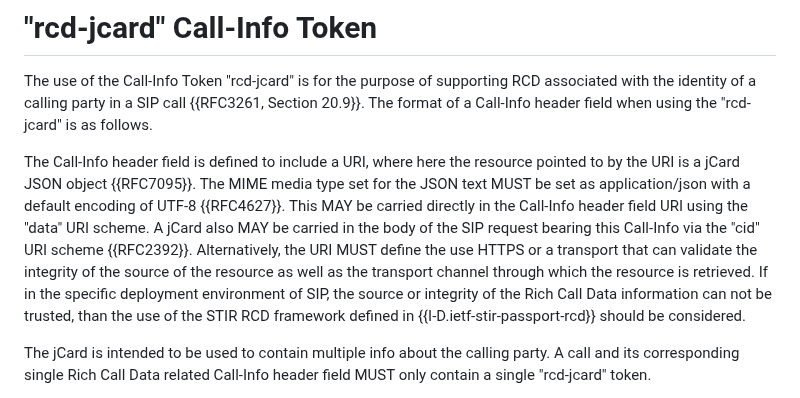
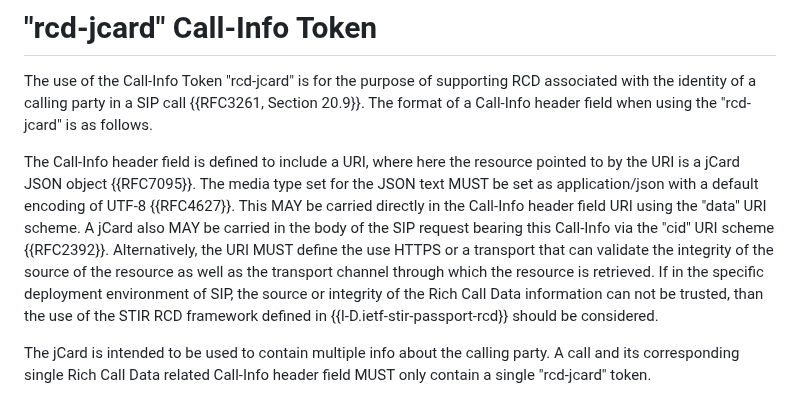
Before and after one commit to ajeanmahoney/sipcore-callinfo-rfc, a Markdown page: draft-ietf-sipcore-callinfo-rcd.md, the part around the change. Rendered like a GitHub page.

Commit message:
media type, not MIME media type

```diff
--- a/draft-ietf-sipcore-callinfo-rcd.md
+++ b/draft-ietf-sipcore-callinfo-rcd.md
@@ -101,7 +101,7 @@ Call reason is a new parameter that this document defines as a string with a new
 
 The use of the Call-Info Token "rcd-jcard" is for the purpose of supporting RCD associated with the identity of a calling party in a SIP call {{RFC3261, Section 20.9}}.  The format of a Call-Info header field when using the "rcd-jcard" is as follows.
 
-The Call-Info header field is defined to include a URI, where here the resource pointed to by the URI is a jCard JSON object {{RFC7095}}. The MIME media type set for the JSON text MUST be set as application/json with a default encoding of UTF-8 {{RFC4627}}. This MAY be carried directly in the Call-Info header field URI using the "data" URI scheme. A jCard also MAY be carried in the body of the SIP request bearing this Call-Info via the "cid" URI scheme {{RFC2392}}. Alternatively, the URI MUST define the use HTTPS or a transport that can validate the integrity of the source of the resource as well as the transport channel through which the resource is retrieved. If in the specific deployment environment of SIP, the source or integrity of the Rich Call Data information can not be trusted, than the use of the STIR RCD framework defined in {{I-D.ietf-stir-passport-rcd}} should be considered.
+The Call-Info header field is defined to include a URI, where here the resource pointed to by the URI is a jCard JSON object {{RFC7095}}. The media type set for the JSON text MUST be set as application/json with a default encoding of UTF-8 {{RFC4627}}. This MAY be carried directly in the Call-Info header field URI using the "data" URI scheme. A jCard also MAY be carried in the body of the SIP request bearing this Call-Info via the "cid" URI scheme {{RFC2392}}. Alternatively, the URI MUST define the use HTTPS or a transport that can validate the integrity of the source of the resource as well as the transport channel through which the resource is retrieved. If in the specific deployment environment of SIP, the source or integrity of the Rich Call Data information can not be trusted, than the use of the STIR RCD framework defined in {{I-D.ietf-stir-passport-rcd}} should be considered.
 
 The jCard is intended to be used to contain multiple info about the calling party.  A call and its corresponding single Rich Call Data related Call-Info header field MUST only contain a single "rcd-jcard" token.
 
```
